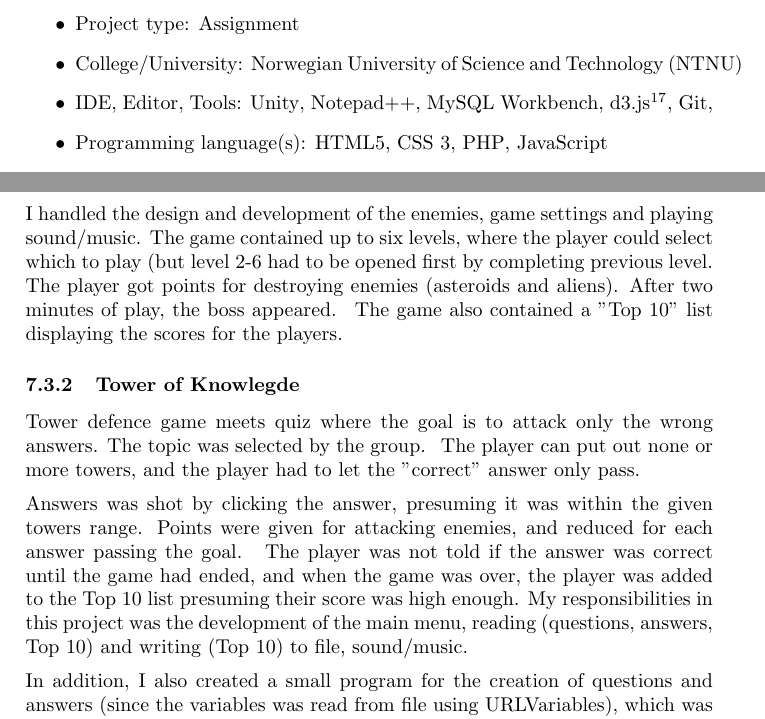
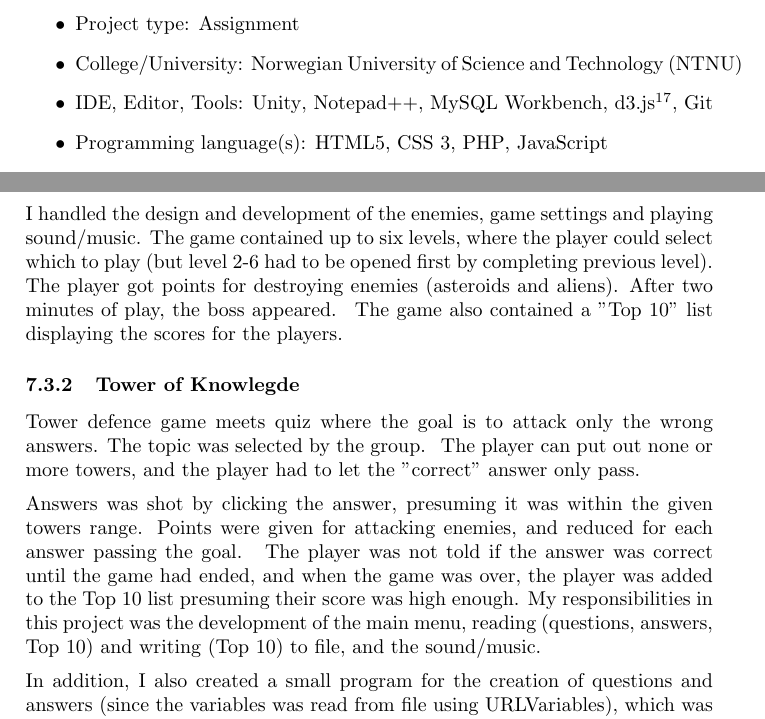
Before and after one commit to klAndersen/ProjectDescriptionsRepo, a LaTeX document (src/Project Descriptions.tex, which reads chapters/section7.tex): two parts of pages 24 and 27 of 29, joined at a grey line, cut so that both start at the same text. Compiled offline with pdfLaTeX.

Commit message:
Typo fixes

```diff
--- a/chapters/section7.tex
+++ b/chapters/section7.tex
@@ -110,7 +110,7 @@ The player can put out none or more towers, and the player had to let the "corre
 Answers was shot by clicking the answer, presuming it was within the given towers range.
 Points were given for attacking enemies, and reduced for each answer passing the goal.
 The player was not told if the answer was correct until the game had ended, and when the game was over, the player was added to the Top 10 list presuming their score was high enough.
-My responsibilities in this project was the development of the main menu, reading (questions, answers, Top 10) and writing (Top 10) to file, sound/music.
+My responsibilities in this project was the development of the main menu, reading (questions, answers, Top 10) and writing (Top 10) to file, and the sound/music.
 \vspace{0.5em}\newline
 In addition, I also created a small program for the creation of questions and answers (since the variables was read from file using URLVariables), which was written in \getprefix{csharp}.
 \vspace{0.5em}\newline
```
Also changed, not shown: chapters/section6.tex (+1 -1 lines), src/Project Descriptions.pdf, chapters/section7.tex (2 more changed lines).
